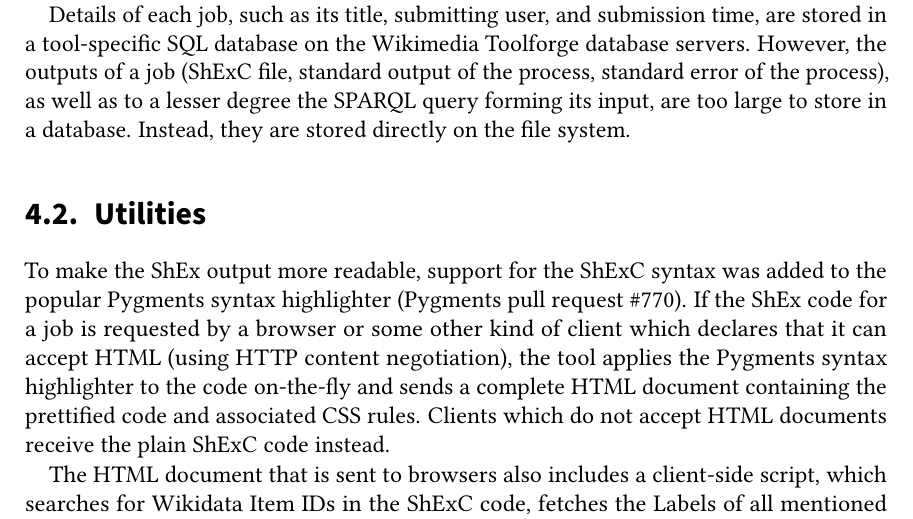
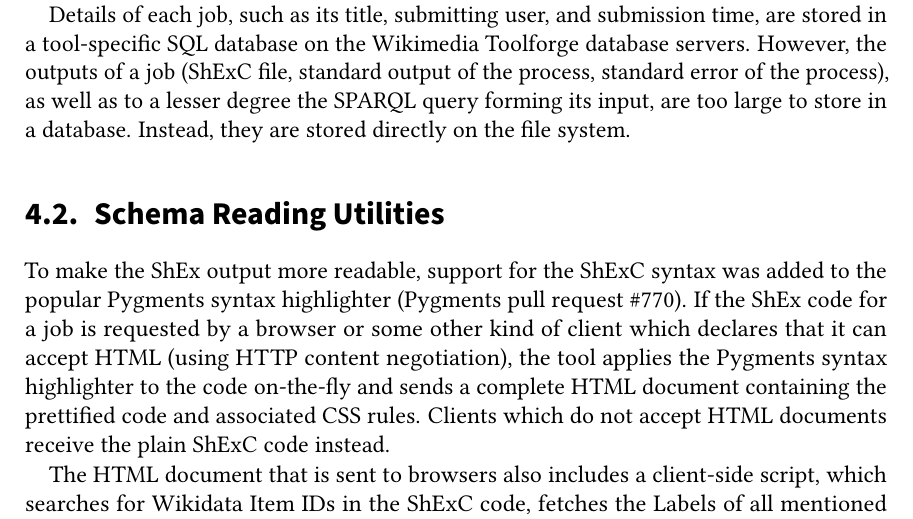
Before and after one commit to lucaswerkmeister/master-thesis, a LaTeX thesis (thesis.tex, which reads sections/content.tex): part of page 45 of 72, cut so that both start at the same text. Compiled offline with pdfLaTeX.

Commit message:
Rename Utilities section
I wasn’t sure about this for a long time, but I think I prefer the more
expressive “Schema Reading Utilities” after all.

```diff
--- a/sections/content.tex
+++ b/sections/content.tex
@@ -668,7 +668,7 @@ as well as to a lesser degree the \gls{sparql} query forming its input,
 are too large to store in a database.
 Instead, they are stored directly on the file system.
 
-\section{Utilities} % TODO Schema Reading Utilities? HTML Utilities?
+\section{Schema Reading Utilities}
 \label{sec:wdsi:utilities}
 
 To make the \gls{shex} output more readable,
```
